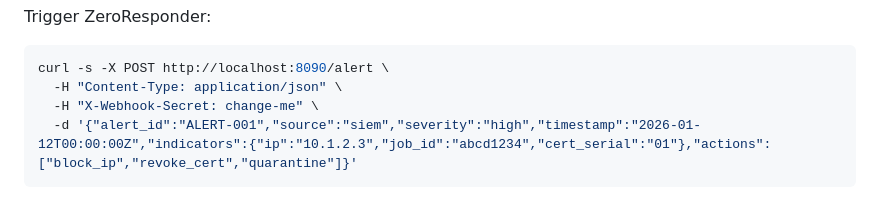
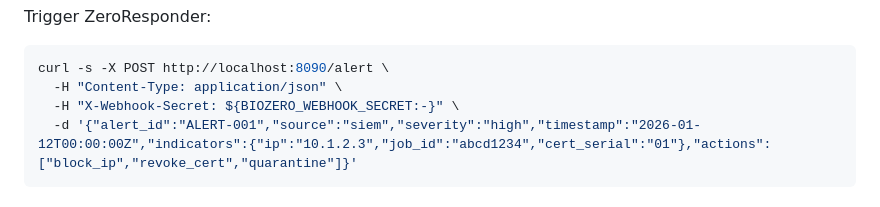
Before and after one commit to angelcamach0/bio-cyber-defense-lab-bcdl, a Markdown page: README.md, the part around the change. Drawn GitHub-style.

Commit message:
docs: parameterize webhook secret in README

````diff
--- a/README.md
+++ b/README.md
@@ -101,7 +101,7 @@ Trigger ZeroResponder:
 ```bash
 curl -s -X POST http://localhost:8090/alert \
   -H "Content-Type: application/json" \
-  -H "X-Webhook-Secret: change-me" \
+  -H "X-Webhook-Secret: ${BIOZERO_WEBHOOK_SECRET:-}" \
   -d '{"alert_id":"ALERT-001","source":"siem","severity":"high","timestamp":"2026-01-12T00:00:00Z","indicators":{"ip":"10.1.2.3","job_id":"abcd1234","cert_serial":"01"},"actions":["block_ip","revoke_cert","quarantine"]}'
 ```
 
````
